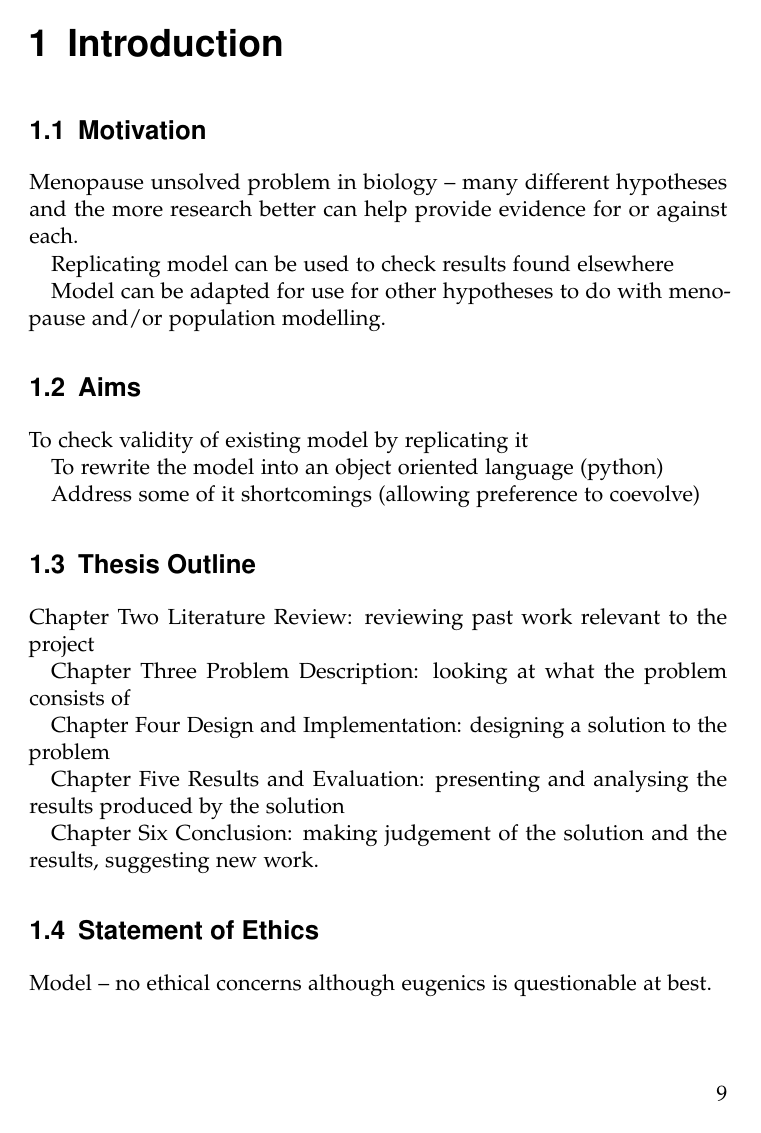
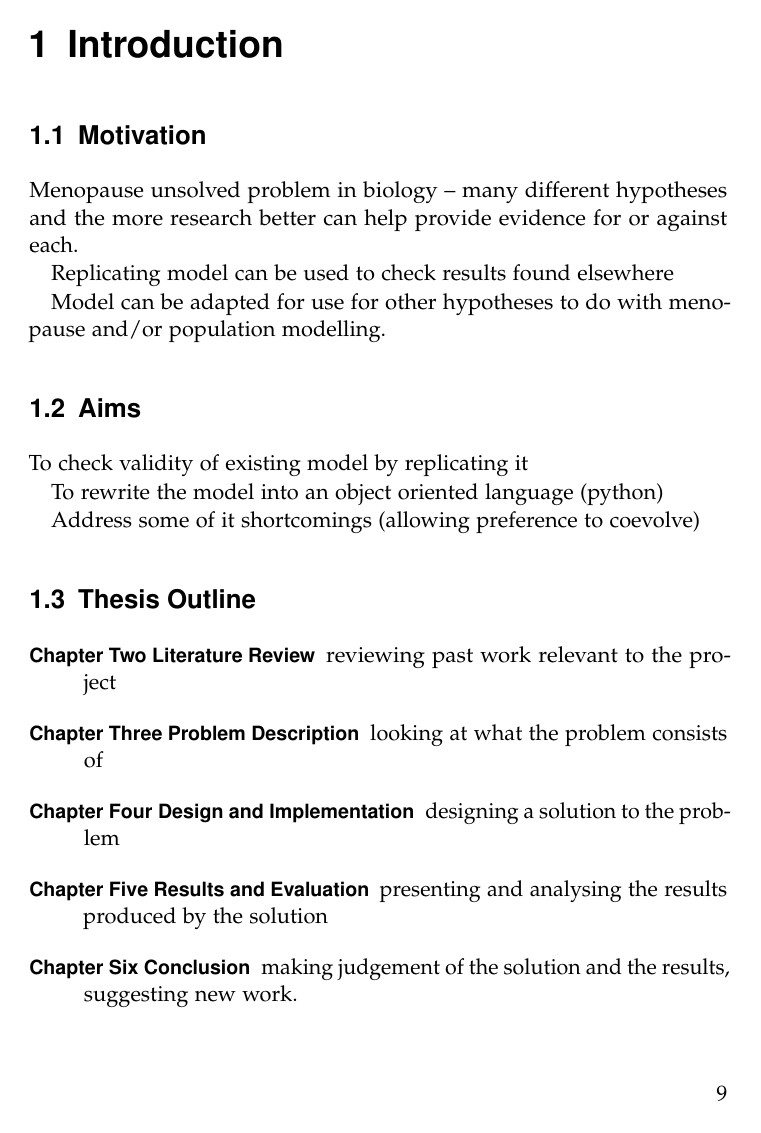
Before and after one commit to cjhr500/Degree-Project, a LaTeX thesis (LaTeX/project.tex): page 9 of 17 before the commit and page 9 of 18 after it. Compiled offline with pdfLaTeX.

Commit message:
Outline stuff

```diff
--- a/LaTeX/project.tex
+++ b/LaTeX/project.tex
@@ -45,15 +45,19 @@ To rewrite the model into an object oriented language (python)
 Address some of it shortcomings (allowing preference to coevolve)
 
 \section{Thesis Outline}
-Chapter Two Literature Review: reviewing past work relevant to the project
+\begin{description}
 
-Chapter Three Problem Description: looking at what the problem consists of
+\item[Chapter Two Literature Review] reviewing past work relevant to the project
 
-Chapter Four Design and Implementation: designing a solution to the problem
+\item[Chapter Three Problem Description] looking at what the problem consists of
 
-Chapter Five Results and Evaluation: presenting and analysing the results produced by the solution
+\item[Chapter Four Design and Implementation] designing a solution to the problem
 
-Chapter Six Conclusion: making judgement of the solution and the results, suggesting new work.
+\item[Chapter Five Results and Evaluation] presenting and analysing the results produced by the solution
+
+\item[Chapter Six Conclusion] making judgement of the solution and the results, suggesting new work.
+
+\end{description}
 
 \section{Statement of Ethics}
 Model -- no ethical concerns although eugenics is questionable at best.
```
Also changed, not shown: LaTeX/project.pdf, LaTeX/project.tex (3 more changed lines), 4 other files.
